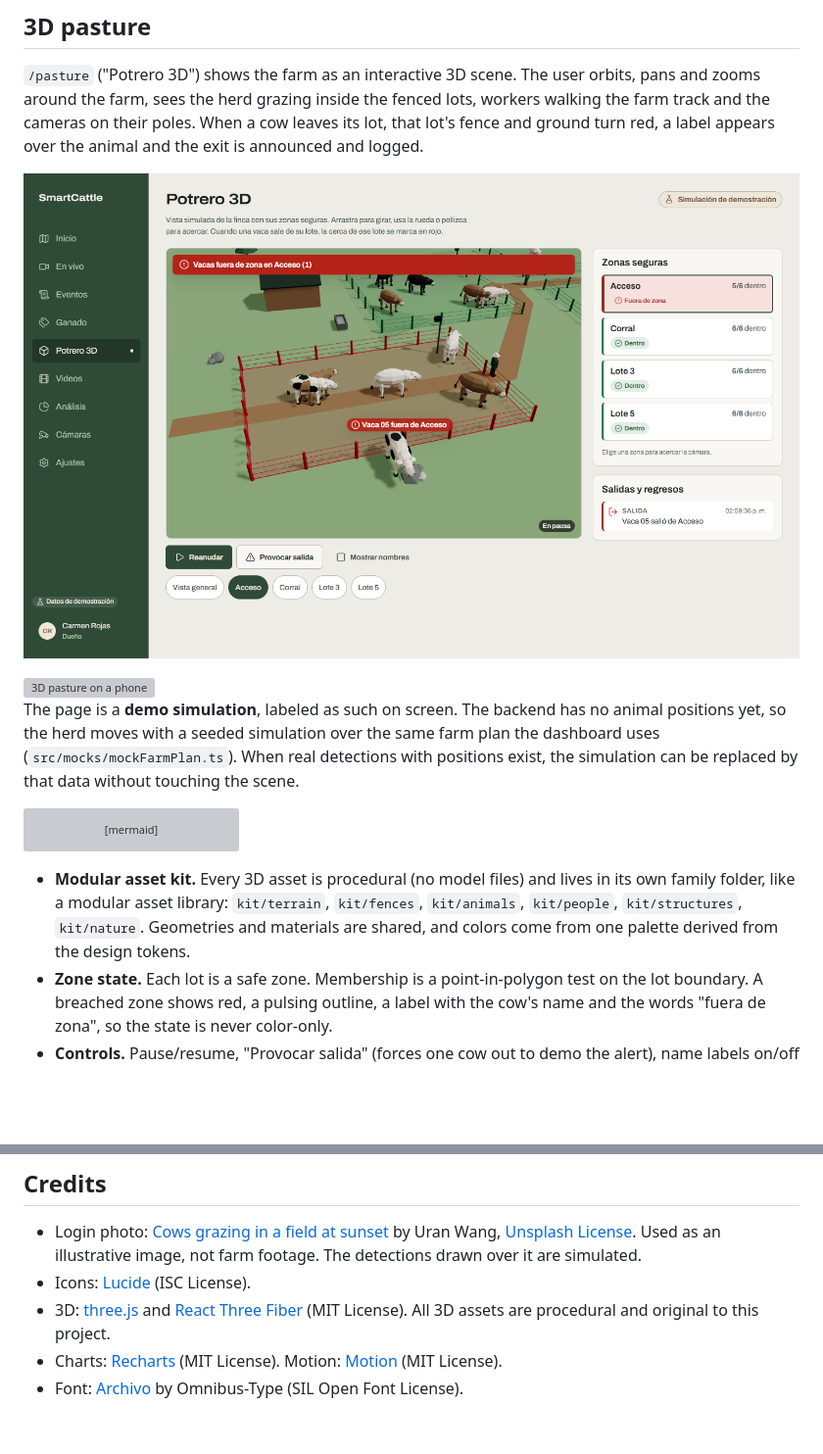
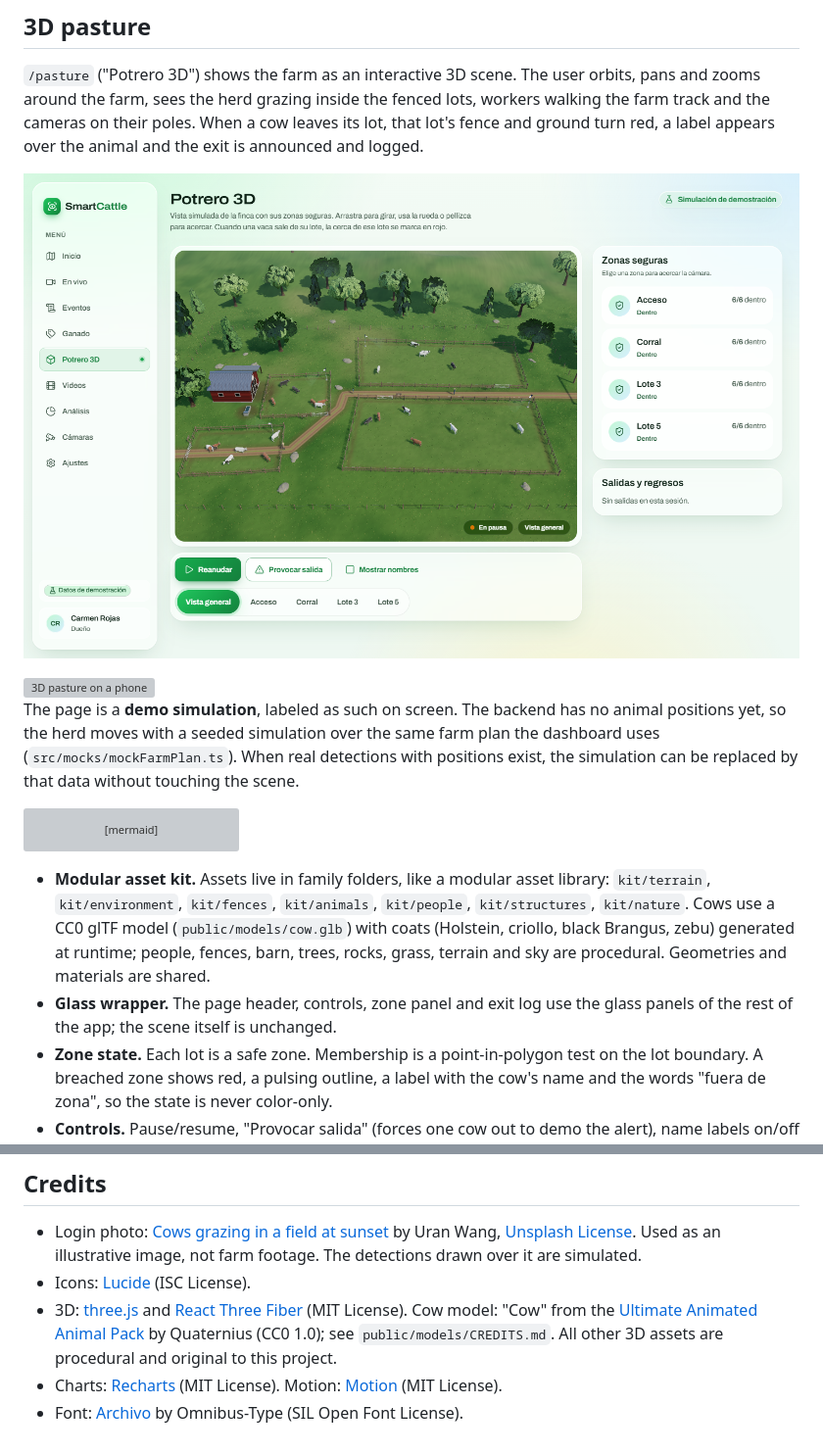
Before and after one commit to walterjojoa/FRONTED-SMARTCATTLE2.0, a Markdown page: README.md, 2 parts joined by grey strips. Shown at 98% size. Rendered like a GitHub page; pictures changed too: docs/screenshots/pasture-desktop.png; blank space fills up the shorter version; grey boxes are pictures that could not be loaded.

Commit message:
docs(readme): describe the realistic 3D pasture kit and credit the cow model

````diff
--- a/README.md
+++ b/README.md
@@ -464,7 +464,8 @@ flowchart LR
     kit["kit/ terrain, fences, animals,<br/>people, structures, nature"] --> scene
 ```
 
-- **Modular asset kit.** Every 3D asset is procedural (no model files) and lives in its own family folder, like a modular asset library: `kit/terrain`, `kit/fences`, `kit/animals`, `kit/people`, `kit/structures`, `kit/nature`. Geometries and materials are shared, and colors come from one palette derived from the design tokens.
+- **Modular asset kit.** Assets live in family folders, like a modular asset library: `kit/terrain`, `kit/environment`, `kit/fences`, `kit/animals`, `kit/people`, `kit/structures`, `kit/nature`. Cows use a CC0 glTF model (`public/models/cow.glb`) with coats (Holstein, criollo, black Brangus, zebu) generated at runtime; people, fences, barn, trees, rocks, grass, terrain and sky are procedural. Geometries and materials are shared.
+- **Glass wrapper.** The page header, controls, zone panel and exit log use the glass panels of the rest of the app; the scene itself is unchanged.
 - **Zone state.** Each lot is a safe zone. Membership is a point-in-polygon test on the lot boundary. A breached zone shows red, a pulsing outline, a label with the cow's name and the words "fuera de zona", so the state is never color-only.
 - **Controls.** Pause/resume, "Provocar salida" (forces one cow out to demo the alert), name labels on/off and camera presets (overview and one per lot). The zone panel lists cows inside each lot; the exit log keeps the session's exits and returns.
 - **Performance.** Positions update in refs inside the render loop; React state changes only when a zone's status changes. Device pixel ratio is capped at 2.
@@ -672,6 +673,6 @@ Pending on the backend side: authentication, cameras, streaming, detections, saf
 
 - Login photo: [Cows grazing in a field at sunset](https://unsplash.com/photos/cows-grazing-in-a-field-at-sunset-HaSohIaDVdI) by Uran Wang, [Unsplash License](https://unsplash.com/license). Used as an illustrative image, not farm footage. The detections drawn over it are simulated.
 - Icons: [Lucide](https://lucide.dev) (ISC License).
-- 3D: [three.js](https://threejs.org) and [React Three Fiber](https://docs.pmnd.rs/react-three-fiber) (MIT License). All 3D assets are procedural and original to this project.
+- 3D: [three.js](https://threejs.org) and [React Three Fiber](https://docs.pmnd.rs/react-three-fiber) (MIT License). Cow model: "Cow" from the [Ultimate Animated Animal Pack](https://quaternius.com/packs/ultimateanimatedanimals.html) by Quaternius (CC0 1.0); see `public/models/CREDITS.md`. All other 3D assets are procedural and original to this project.
 - Charts: [Recharts](https://recharts.org) (MIT License). Motion: [Motion](https://motion.dev) (MIT License).
 - Font: [Archivo](https://fonts.google.com/specimen/Archivo) by Omnibus-Type (SIL Open Font License).
````
Also changed, not shown: 1 other file.
